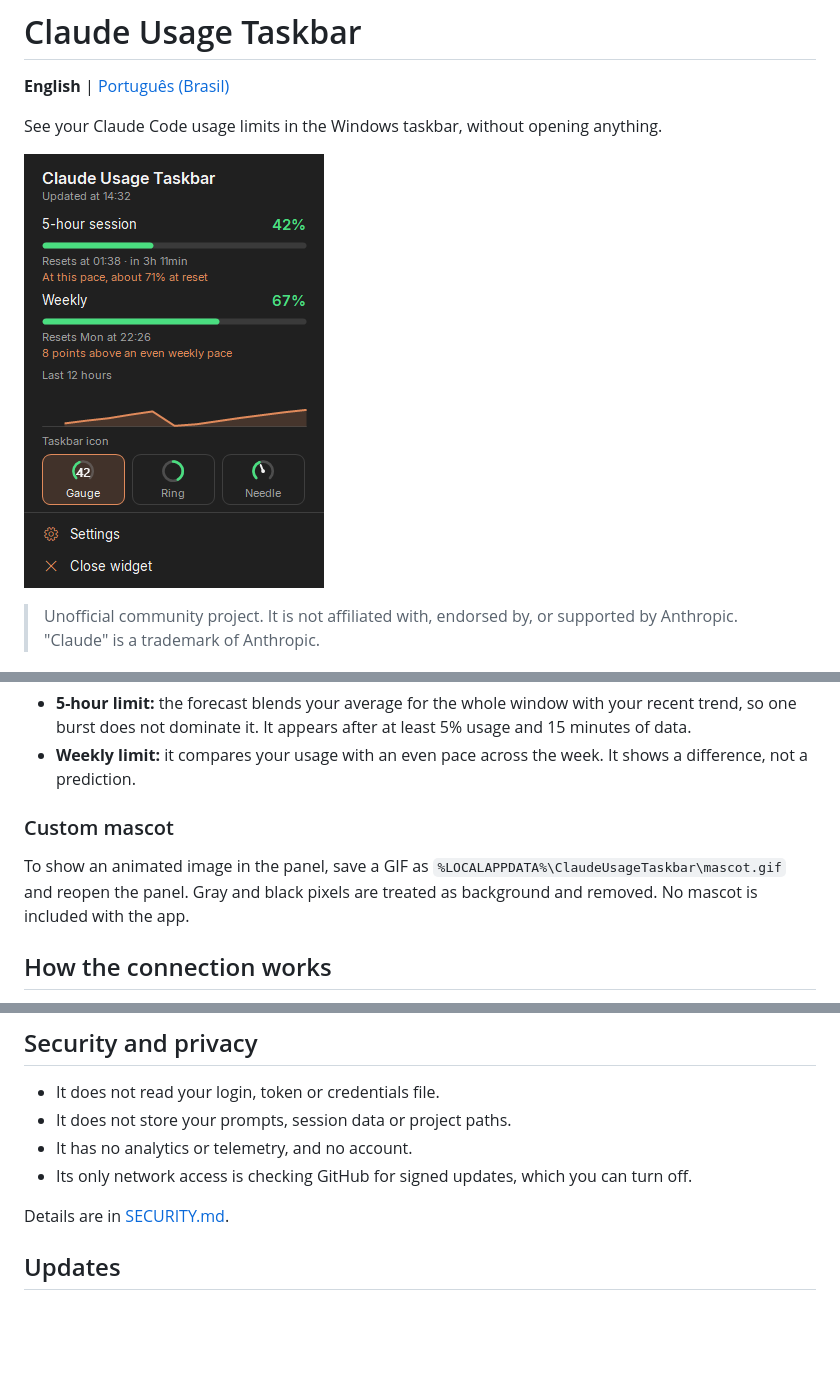
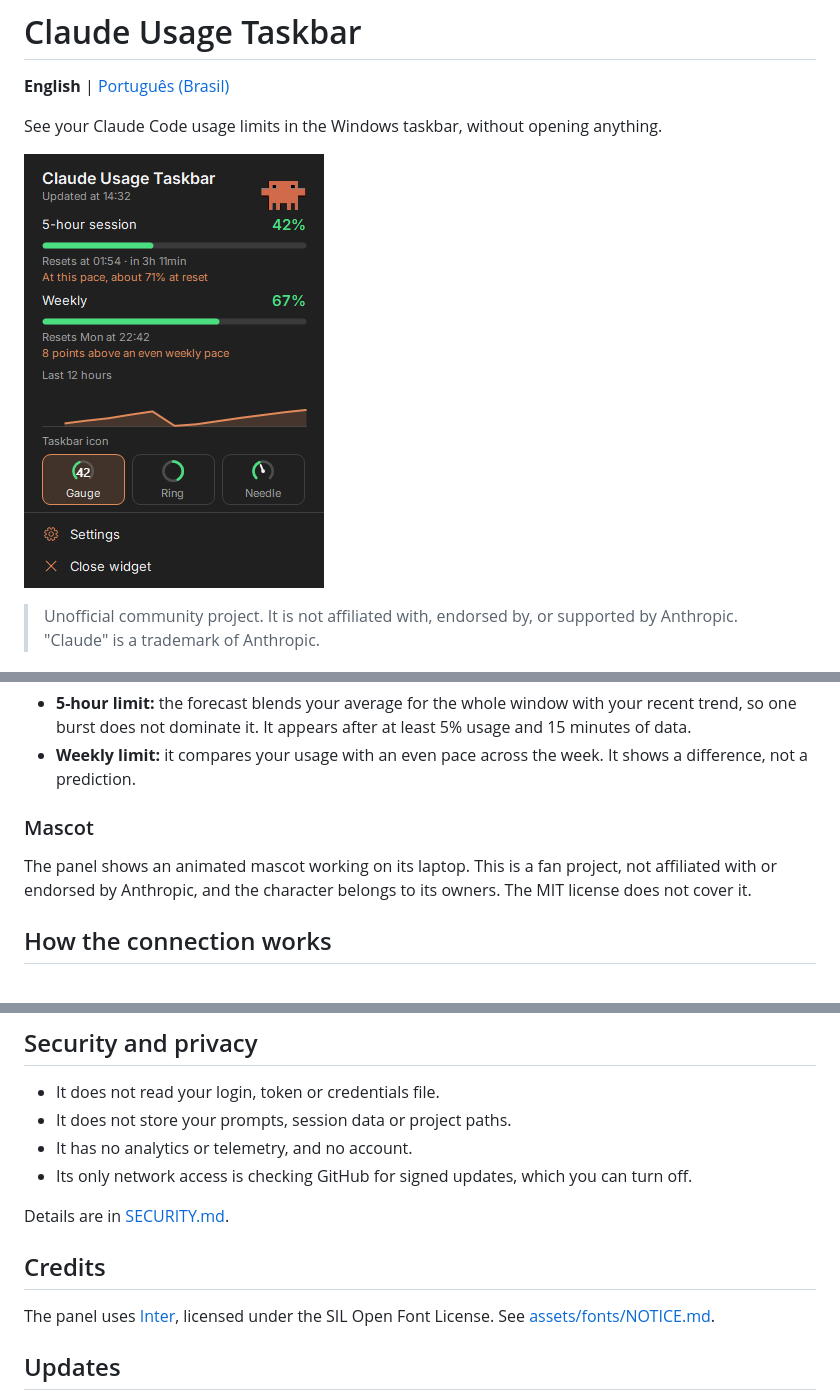
Before and after one commit to leotrvs/claude-usage-taskbar, a Markdown page: README.md, 3 parts joined by grey strips. Rendered like a GitHub page; pictures changed too: docs/images/panel-en.png; blank space fills up the shorter version.

```diff
--- a/README.md
+++ b/README.md
@@ -55,9 +55,9 @@ On icons, the 5-hour limit has a white number and the weekly limit has a colored
 - **5-hour limit:** the forecast blends your average for the whole window with your recent trend, so one burst does not dominate it. It appears after at least 5% usage and 15 minutes of data.
 - **Weekly limit:** it compares your usage with an even pace across the week. It shows a difference, not a prediction.
 
-### Custom mascot
+### Mascot
 
-To show an animated image in the panel, save a GIF as `%LOCALAPPDATA%\ClaudeUsageTaskbar\mascot.gif` and reopen the panel. Gray and black pixels are treated as background and removed. No mascot is included with the app.
+The panel shows an animated mascot working on its laptop. This is a fan project, not affiliated with or endorsed by Anthropic, and the character belongs to its owners. The MIT license does not cover it.
 
 ## How the connection works
 
@@ -82,6 +82,10 @@ Good to know:
 - Its only network access is checking GitHub for signed updates, which you can turn off.
 
 Details are in [SECURITY.md](SECURITY.md).
+
+## Credits
+
+The panel uses [Inter](https://github.com/rsms/inter), licensed under the SIL Open Font License. See [assets/fonts/NOTICE.md](assets/fonts/NOTICE.md).
 
 ## Updates
 
```
Also changed, not shown: CHANGELOG.md (+17 -3 lines), README.pt-BR.md (+6 -2 lines), assets/fonts/NOTICE.md (added, +5 -0 lines), assets/mascots/default.gif (added), docs/images/panel-pt-BR.png, docs/images/settings-en.png, docs/images/settings-pt-BR.png, 9 other files.
